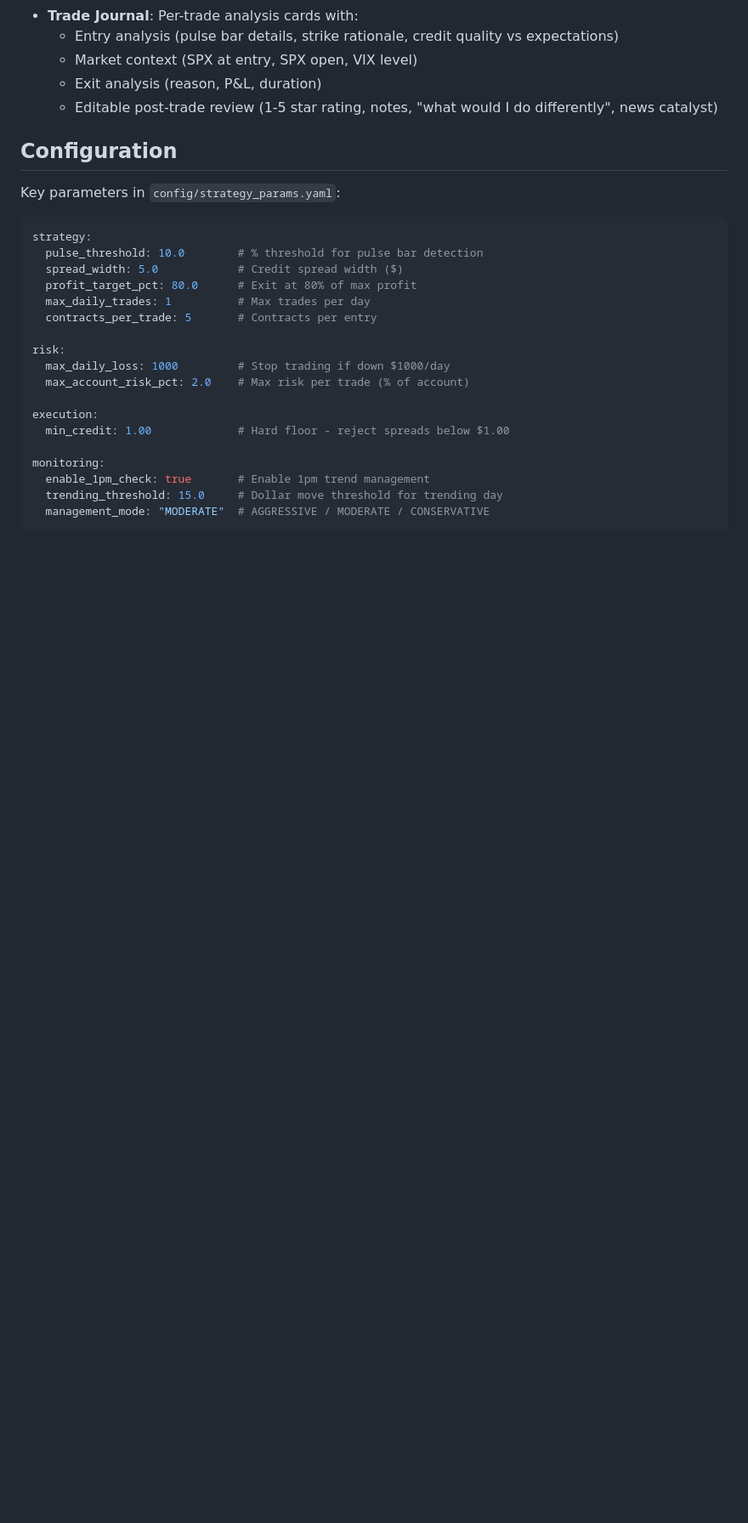
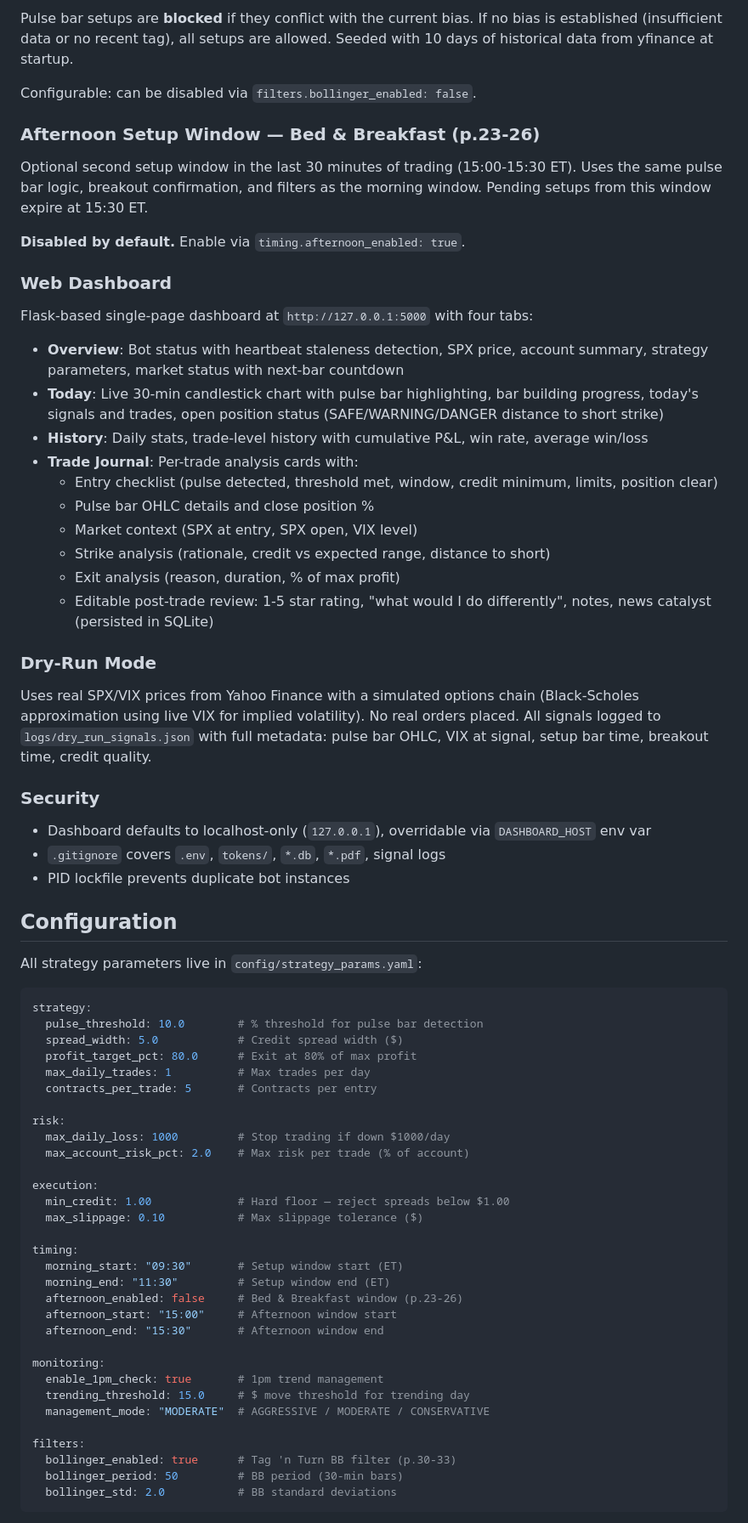
Before and after one commit to ccharafeddine/spx-income-trader, a Markdown page: README.md, the part around one of its changes. Shown at 85% size. GitHub-like rendering; blank space fills up the shorter version.

````diff
--- a/README.md
+++ b/README.md
@@ -104,12 +61,37 @@ Web dashboard at `http://127.0.0.1:5000` with four tabs:
+Pulse bar setups are **blocked** if they conflict with the current bias. If no bias is established (insufficient data or no recent tag), all setups are allowed. Seeded with 10 days of historical data from yfinance at startup.
+
+Configurable: can be disabled via `filters.bollinger_enabled: false`.
+
+### Afternoon Setup Window — Bed & Breakfast (p.23-26)
+Optional second setup window in the last 30 minutes of trading (15:00-15:30 ET). Uses the same pulse bar logic, breakout confirmation, and filters as the morning window. Pending setups from this window expire at 15:30 ET.
+
+**Disabled by default.** Enable via `timing.afternoon_enabled: true`.
+
+### Web Dashboard
+Flask-based single-page dashboard at `http://127.0.0.1:5000` with four tabs:
+
+- **Overview**: Bot status with heartbeat staleness detection, SPX price, account summary, strategy parameters, market status with next-bar countdown
+- **Today**: Live 30-min candlestick chart with pulse bar highlighting, bar building progress, today's signals and trades, open position status (SAFE/WARNING/DANGER distance to short strike)
+- **History**: Daily stats, trade-level history with cumulative P&L, win rate, average win/loss
 - **Trade Journal**: Per-trade analysis cards with:
-  - Entry analysis (pulse bar details, strike rationale, credit quality vs expectations)
+  - Entry checklist (pulse detected, threshold met, window, credit minimum, limits, position clear)
+  - Pulse bar OHLC details and close position %
   - Market context (SPX at entry, SPX open, VIX level)
-  - Exit analysis (reason, P&L, duration)
-  - Editable post-trade review (1-5 star rating, notes, "what would I do differently", news catalyst)
+  - Strike analysis (rationale, credit vs expected range, distance to short)
+  - Exit analysis (reason, duration, % of max profit)
+  - Editable post-trade review: 1-5 star rating, "what would I do differently", notes, news catalyst (persisted in SQLite)
+
+### Dry-Run Mode
+Uses real SPX/VIX prices from Yahoo Finance with a simulated options chain (Black-Scholes approximation using live VIX for implied volatility). No real orders placed. All signals logged to `logs/dry_run_signals.json` with full metadata: pulse bar OHLC, VIX at signal, setup bar time, breakout time, credit quality.
+
+### Security
+- Dashboard defaults to localhost-only (`127.0.0.1`), overridable via `DASHBOARD_HOST` env var
+- `.gitignore` covers `.env`, `tokens/`, `*.db`, `*.pdf`, signal logs
+- PID lockfile prevents duplicate bot instances
 
 ## Configuration
 
-Key parameters in `config/strategy_params.yaml`:
+All strategy parameters live in `config/strategy_params.yaml`:
 
 ```yaml
 strategy:
@@ -124,10 +106,23 @@ risk:
   max_account_risk_pct: 2.0    # Max risk per trade (% of account)
 
 execution:
-  min_credit: 1.00             # Hard floor - reject spreads below $1.00
+  min_credit: 1.00             # Hard floor — reject spreads below $1.00
+  max_slippage: 0.10           # Max slippage tolerance ($)
+
+timing:
+  morning_start: "09:30"       # Setup window start (ET)
+  morning_end: "11:30"         # Setup window end (ET)
+  afternoon_enabled: false     # Bed & Breakfast window (p.23-26)
+  afternoon_start: "15:00"     # Afternoon window start
+  afternoon_end: "15:30"       # Afternoon window end
 
 monitoring:
-  enable_1pm_check: true       # Enable 1pm trend management
-  trending_threshold: 15.0     # Dollar move threshold for trending day
+  enable_1pm_check: true       # 1pm trend management
+  trending_threshold: 15.0     # $ move threshold for trending day
   management_mode: "MODERATE"  # AGGRESSIVE / MODERATE / CONSERVATIVE
+
+filters:
+  bollinger_enabled: true      # Tag 'n Turn BB filter (p.30-33)
+  bollinger_period: 50         # BB period (30-min bars)
+  bollinger_std: 2.0           # BB standard deviations
 ```
````
Also changed, not shown: other parts of README.md (+125 -109 lines).
